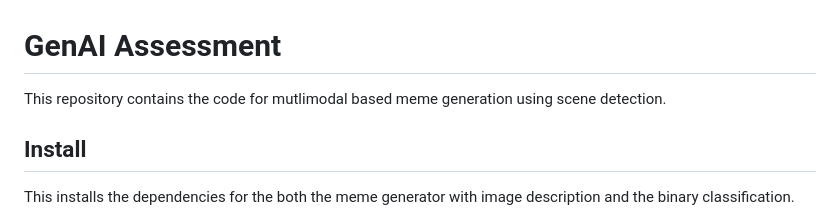
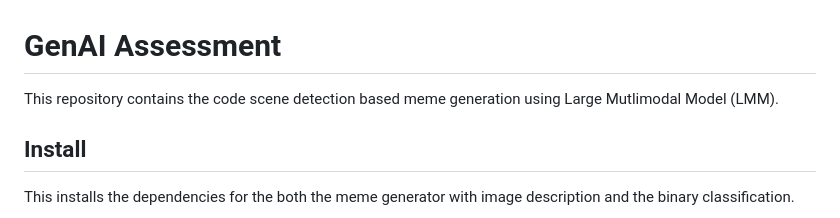
Before and after one commit to MohamedAdelNaguib/Multimodal-Bsed-Meme-Generation, a Markdown page: README.md, the part around the change. Drawn GitHub-style.

```diff
--- a/README.md
+++ b/README.md
@@ -1,5 +1,5 @@
 # GenAI Assessment
-This repository contains the code for mutlimodal based meme generation using scene detection.
+This repository contains the code  scene detection based meme generation using Large Mutlimodal Model (LMM).
 
 
 ## Install
```
